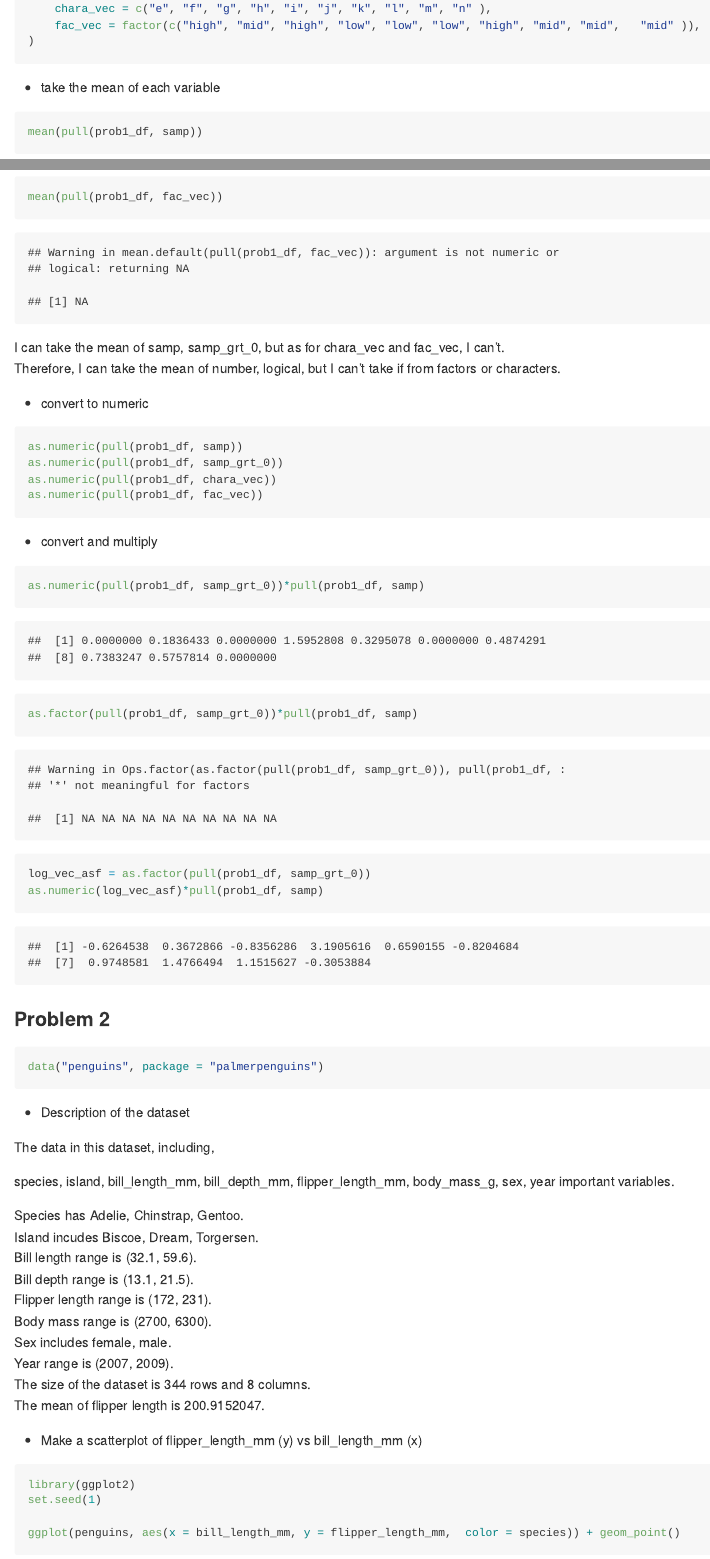
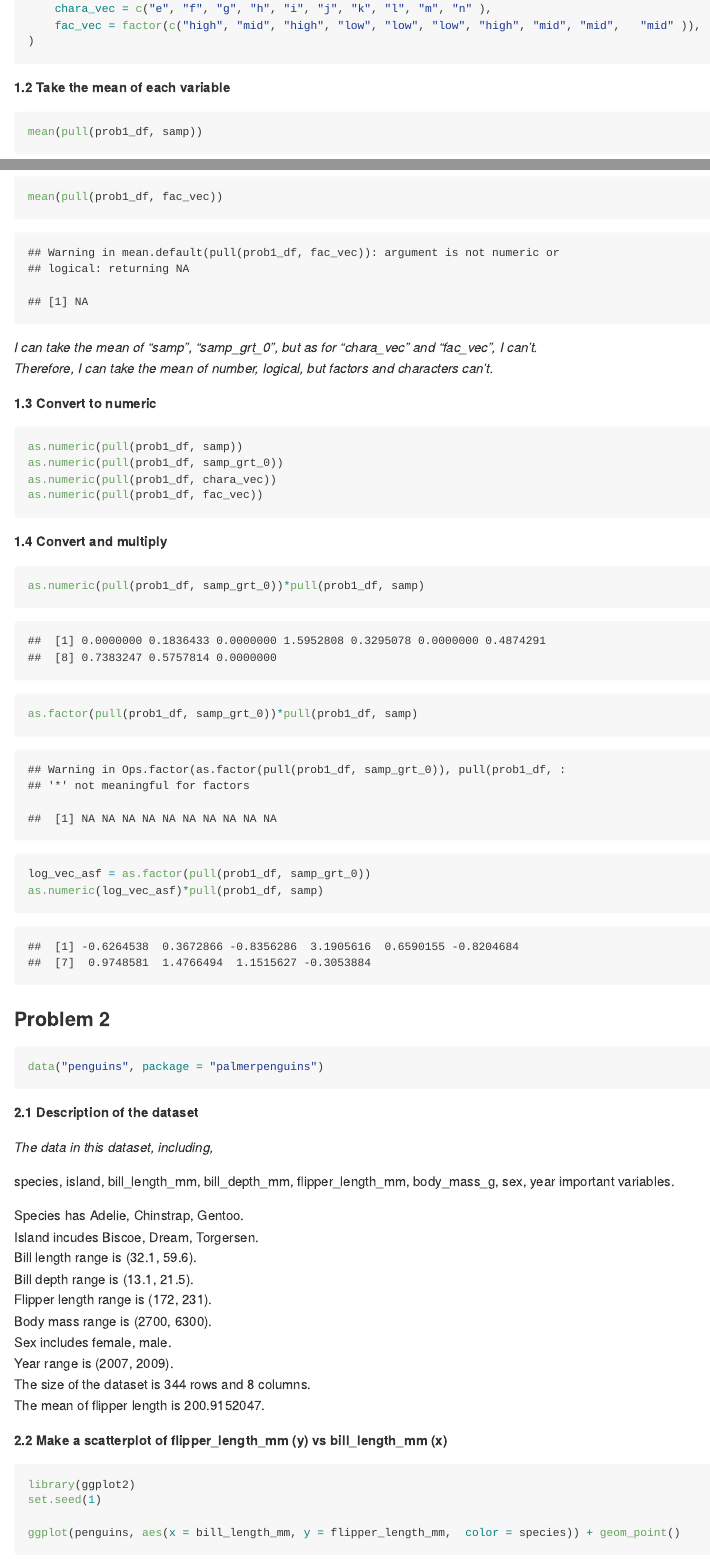
Before and after one commit to jiying-han/p8105_hw1_jh4324-Luna-, an R Markdown document (p8105_hw1_jh4324.Rmd): the page in a window 1100 px wide, from 730 px down, and a second part further down, joined at a grey line. The pictures show the output file p8105_hw1_jh4324.md that the author committed with the source, drawn offline in the style of GitHub.

Commit message:
simple formatting adjstment

````diff
--- a/p8105_hw1_jh4324.Rmd
+++ b/p8105_hw1_jh4324.Rmd
@@ -27,7 +27,7 @@ prob1_df =
 )
 ```
 
-* take the mean of each variable
+**1.2 Take the mean of each variable**
 
 ```{r try_mean}
 mean(pull(prob1_df, samp))
@@ -36,11 +36,11 @@ mean(pull(prob1_df, chara_vec))
 mean(pull(prob1_df, fac_vec))
 ```
 
-I can take the mean of samp, samp_grt_0, but as for chara_vec and fac_vec, I can't.
-Therefore, I can take the mean of number, logical, but I can't take if from factors or characters.
 
+_I can take the mean of "samp", "samp_grt_0", but as for "chara_vec" and "fac_vec", I can't.
+Therefore, I can take the mean of number, logical, but factors and characters can't._
 
-* convert to numeric
+**1.3 Convert to numeric**
 
 ```{r eval = FALSE}
 as.numeric(pull(prob1_df, samp))
@@ -49,8 +49,7 @@ as.numeric(pull(prob1_df, chara_vec))
 as.numeric(pull(prob1_df, fac_vec))
 ```
 
-
-* convert and multiply
+**1.4 Convert and multiply**
 
 ```{r}
 as.numeric(pull(prob1_df, samp_grt_0))*pull(prob1_df, samp)
@@ -67,9 +66,9 @@ as.numeric(log_vec_asf)*pull(prob1_df, samp)
 data("penguins", package = "palmerpenguins")
 ```
 
-* Description of the dataset
+**2.1 Description of the dataset**
 
-The data in this dataset, including,
+_The data in this dataset, including,_
 
   `r names(penguins)` important variables.
 
@@ -86,7 +85,7 @@ The data in this dataset, including,
    The mean of flipper length is `r mean(pull(penguins, flipper_length_mm) , na.rm = TRUE)`.
 
 
-* Make a scatterplot of flipper_length_mm (y) vs bill_length_mm (x)
+**2.2 Make a scatterplot of flipper_length_mm (y) vs bill_length_mm (x)**
 
 
 ```{r}
````
Also changed, not shown: p8105_hw1_jh4324.md, penguins_scatterplot.pdf, p8105_hw1_jh4324.Rmd (6 more changed lines).
